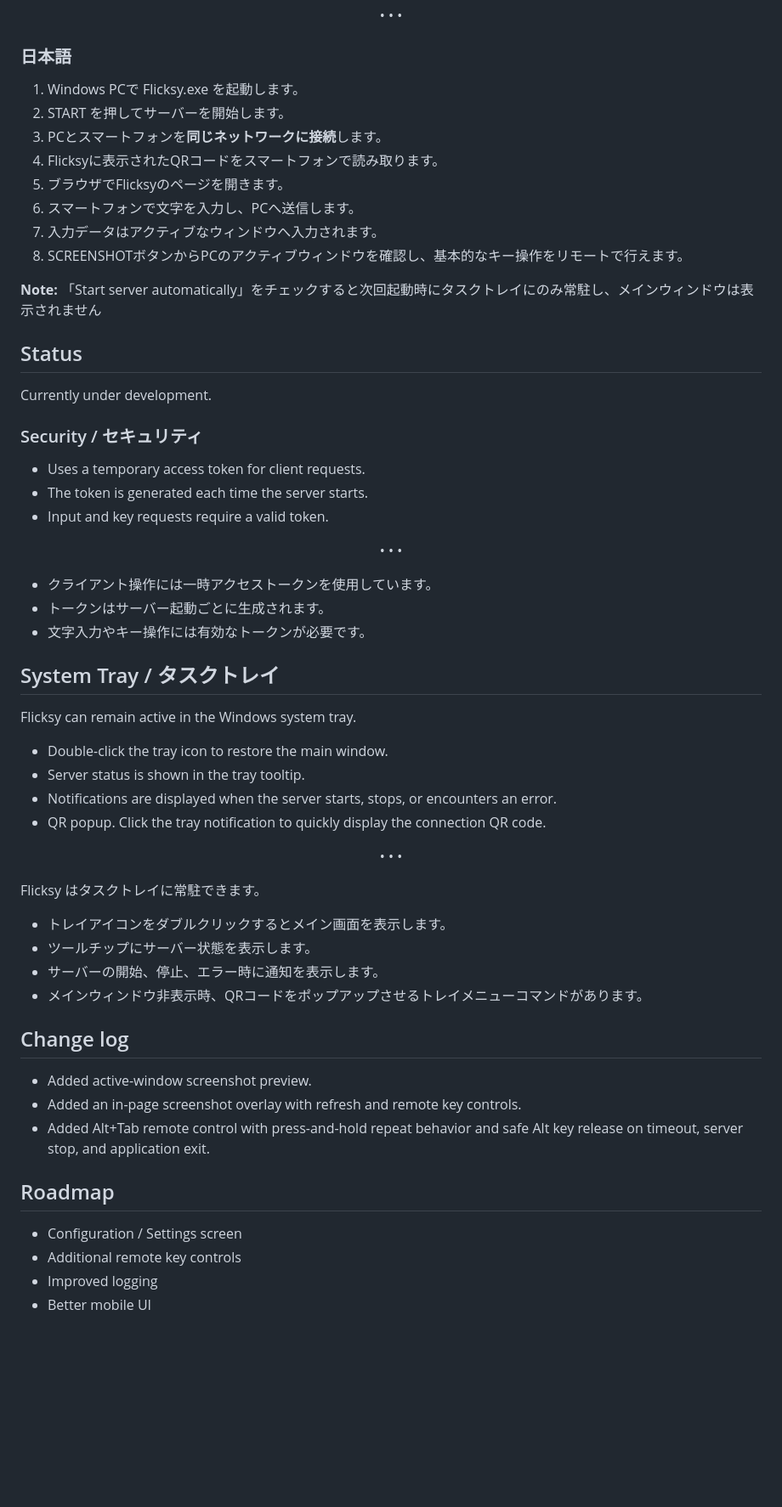
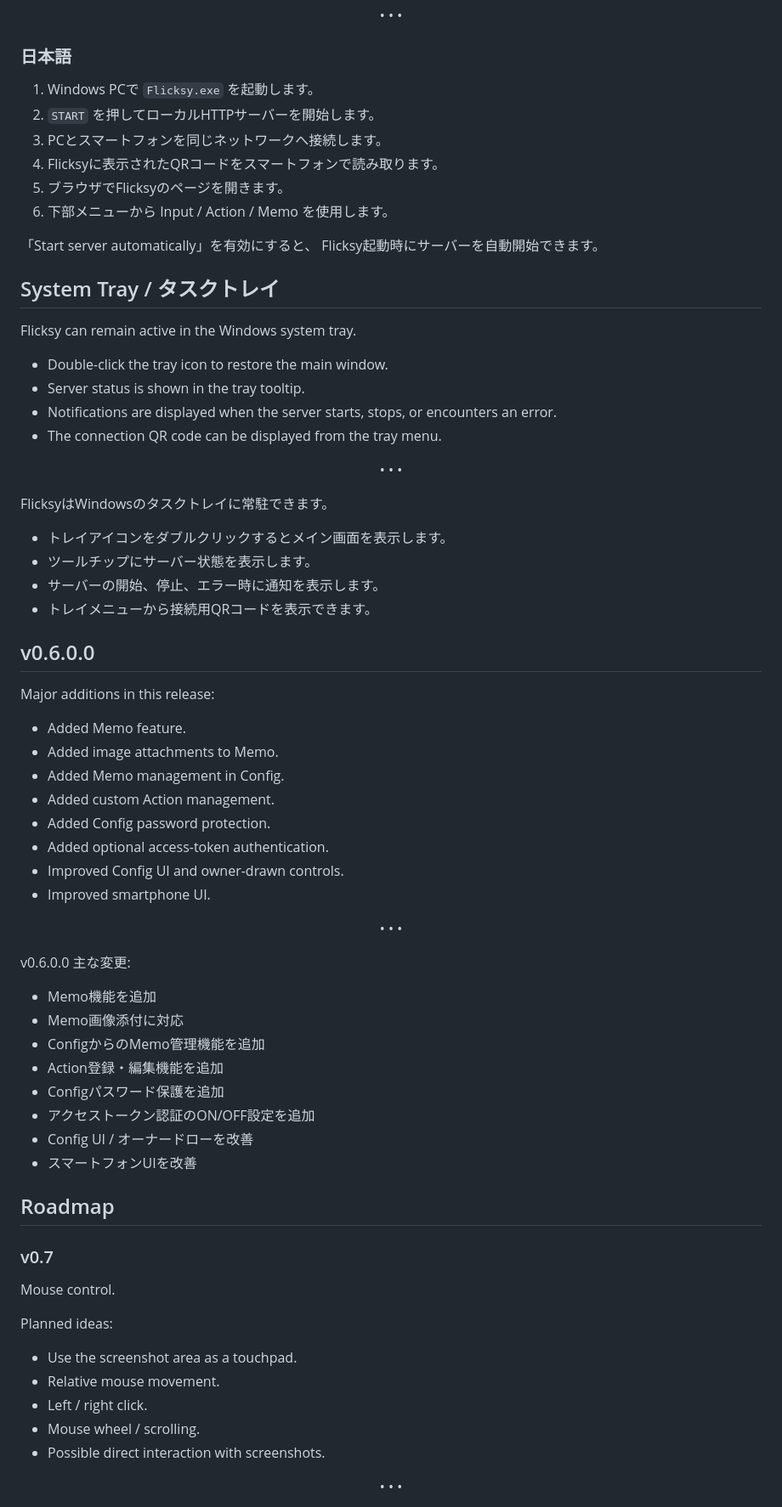
Before and after one commit to mampol/Flicksy, a Markdown page: README.md, the part around one of its changes. Shown at 85% size. Rendered like a GitHub page; blank space fills up the shorter version.

```diff
--- a/README.md
+++ b/README.md
@@ -62,32 +254,16 @@ Windows Application
 
 ### 日本語
 
-1. Windows PCで Flicksy.exe を起動します。
-2. START を押してサーバーを開始します。
-3. PCとスマートフォンを**同じネットワークに接続**します。
+1. Windows PCで `Flicksy.exe` を起動します。
+2. `START` を押してローカルHTTPサーバーを開始します。
+3. PCとスマートフォンを同じネットワークへ接続します。
 4. Flicksyに表示されたQRコードをスマートフォンで読み取ります。
 5. ブラウザでFlicksyのページを開きます。
-6. スマートフォンで文字を入力し、PCへ送信します。
-7. 入力データはアクティブなウィンドウへ入力されます。
-8. SCREENSHOTボタンからPCのアクティブウィンドウを確認し、基本的なキー操作をリモートで行えます。
+6. 下部メニューから Input / Action / Memo を使用します。
 
-**Note:** 「Start server automatically」をチェックすると次回起動時にタスクトレイにのみ常駐し、メインウィンドウは表示されません
+「Start server automatically」を有効にすると、
+Flicksy起動時にサーバーを自動開始できます。
 
-## Status
-
-Currently under development.
-
-### Security / セキュリティ
-
-- Uses a temporary access token for client requests.
-- The token is generated each time the server starts.
-- Input and key requests require a valid token.
-
-<p align="center">• • •</p>
-
-- クライアント操作には一時アクセストークンを使用しています。
-- トークンはサーバー起動ごとに生成されます。
-- 文字入力やキー操作には有効なトークンが必要です。
 
 ## System Tray / タスクトレイ
 
@@ -96,26 +272,58 @@ Flicksy can remain active in the Windows system tray.
 - Double-click the tray icon to restore the main window.
 - Server status is shown in the tray tooltip.
 - Notifications are displayed when the server starts, stops, or encounters an error.
-- QR popup. Click the tray notification to quickly display the connection QR code.
+- The connection QR code can be displayed from the tray menu.
 
 <p align="center">• • •</p>
 
-Flicksy はタスクトレイに常駐できます。
+FlicksyはWindowsのタスクトレイに常駐できます。
 
 - トレイアイコンをダブルクリックするとメイン画面を表示します。
 - ツールチップにサーバー状態を表示します。
 - サーバーの開始、停止、エラー時に通知を表示します。
-- メインウィンドウ非表示時、QRコードをポップアップさせるトレイメニューコマンドがあります。
+- トレイメニューから接続用QRコードを表示できます。
 
-## Change log
 
-- Added active-window screenshot preview.
-- Added an in-page screenshot overlay with refresh and remote key controls.
-- Added Alt+Tab remote control with press-and-hold repeat behavior and safe Alt key release on timeout, server stop, and application exit.
+## v0.6.0.0
+
+Major additions in this release:
+
+- Added Memo feature.
+- Added image attachments to Memo.
+- Added Memo management in Config.
+- Added custom Action management.
+- Added Config password protection.
+- Added optional access-token authentication.
+- Improved Config UI and owner-drawn controls.
+- Improved smartphone UI.
+
+<p align="center">• • •</p>
+
+v0.6.0.0 主な変更:
+
+- Memo機能を追加
+- Memo画像添付に対応
+- ConfigからのMemo管理機能を追加
+- Action登録・編集機能を追加
+- Configパスワード保護を追加
+- アクセストークン認証のON/OFF設定を追加
+- Config UI / オーナードローを改善
+- スマートフォンUIを改善
+
 
 ## Roadmap
 
-- Configuration / Settings screen
-- Additional remote key controls
-- Improved logging
-- Better mobile UI
+### v0.7
+
+Mouse control.
+
+Planned ideas:
+
+- Use the screenshot area as a touchpad.
+- Relative mouse movement.
+- Left / right click.
+- Mouse wheel / scrolling.
+- Possible direct interaction with screenshots.
+
+<p align="center">• • •</p>
+
```
Also changed, not shown: other parts of README.md (+252 -22 lines), 008.png, images/flicksy_client.png (deleted), images/flicksy_client_action.png (added), images/flicksy_client_input.png (added), images/flicksy_client_memo.png (added), images/flicksy_server.png, 3 other files.
